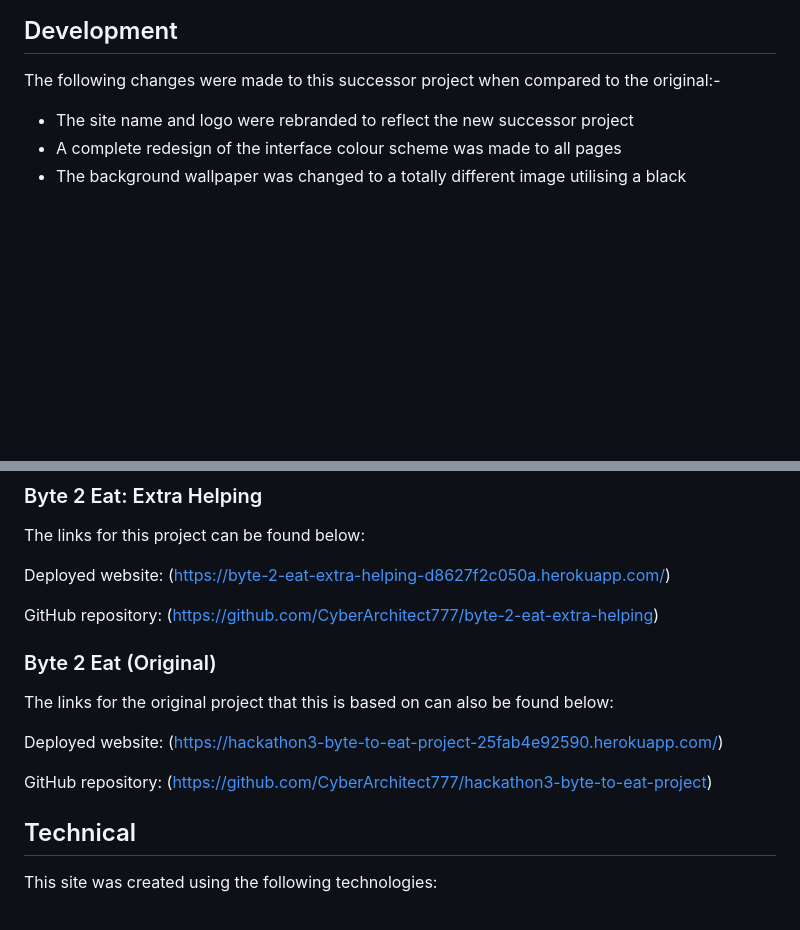
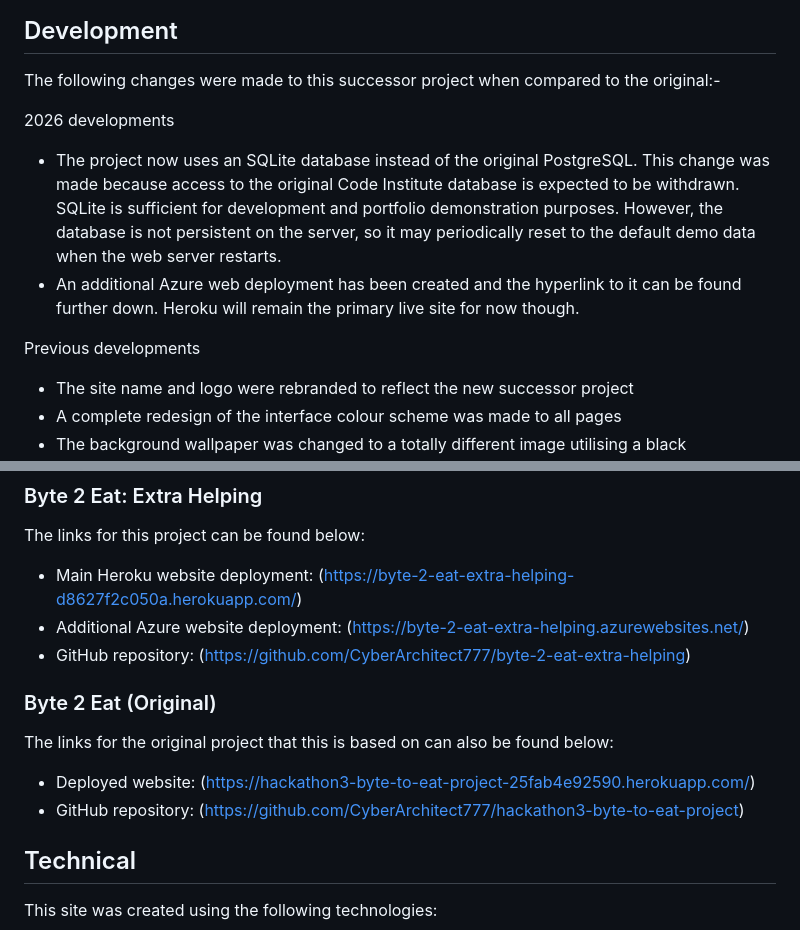
Before and after one commit to CyberArchitect777/byte-2-eat-extra-helping, a Markdown page: README.md, 2 parts joined by grey strips. GitHub-like rendering; blank space fills up the shorter version.

Commit message:
docs: update documentation relating to sqlite database and azure deployment

```diff
--- a/README.md
+++ b/README.md
@@ -10,6 +10,13 @@ Welcome to Byte 2 Eat: Extra Helping, a website designed to allow private users
 ## Development
 
 The following changes were made to this successor project when compared to the original:-
+
+2026 developments
+
+- The project now uses an SQLite database instead of the original PostgreSQL. This change was made because access to the original Code Institute database is expected to be withdrawn. SQLite is sufficient for development and portfolio demonstration purposes. However, the database is not persistent on the server, so it may periodically reset to the default demo data when the web server restarts.
+- An additional Azure web deployment has been created and the hyperlink to it can be found further down. Heroku will remain the primary live site for now though.
+
+Previous developments
 
 - The site name and logo were rebranded to reflect the new successor project
 - A complete redesign of the interface colour scheme was made to all pages
@@ -44,17 +51,17 @@ The following changes were made to this successor project when compared to the o
 
 The links for this project can be found below:
 
-Deployed website: (https://byte-2-eat-extra-helping-d8627f2c050a.herokuapp.com/)
-
-GitHub repository: (https://github.com/CyberArchitect777/byte-2-eat-extra-helping)
+* Main Heroku website deployment: (https://byte-2-eat-extra-helping-d8627f2c050a.herokuapp.com/)
+* Additional Azure website deployment: (https://byte-2-eat-extra-helping.azurewebsites.net/)
+* GitHub repository: (https://github.com/CyberArchitect777/byte-2-eat-extra-helping)
 
 ### Byte 2 Eat (Original)
 
 The links for the original project that this is based on can also be found below:
 
-Deployed website: (https://hackathon3-byte-to-eat-project-25fab4e92590.herokuapp.com/)
+* Deployed website: (https://hackathon3-byte-to-eat-project-25fab4e92590.herokuapp.com/)
+* GitHub repository: (https://github.com/CyberArchitect777/hackathon3-byte-to-eat-project)
 
-GitHub repository: (https://github.com/CyberArchitect777/hackathon3-byte-to-eat-project)
 
 ## Technical
 
```
